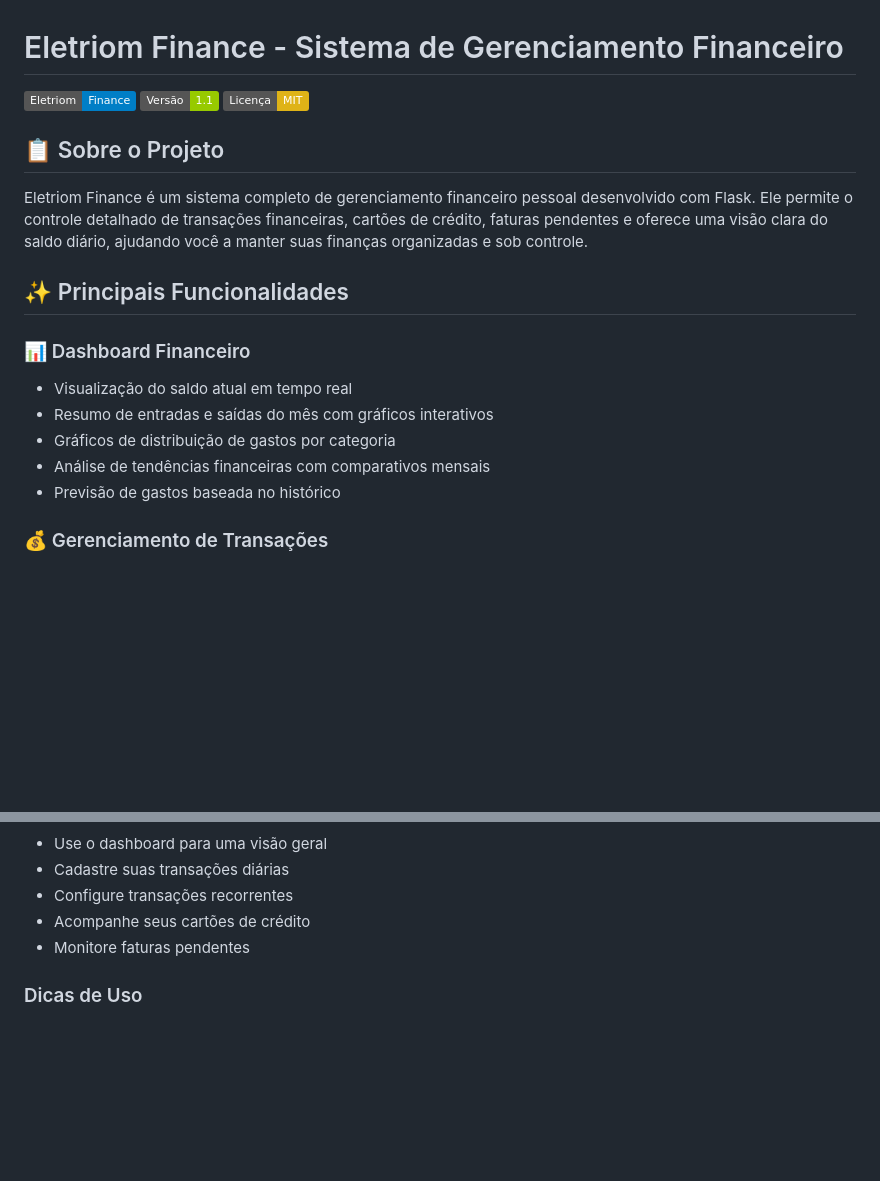
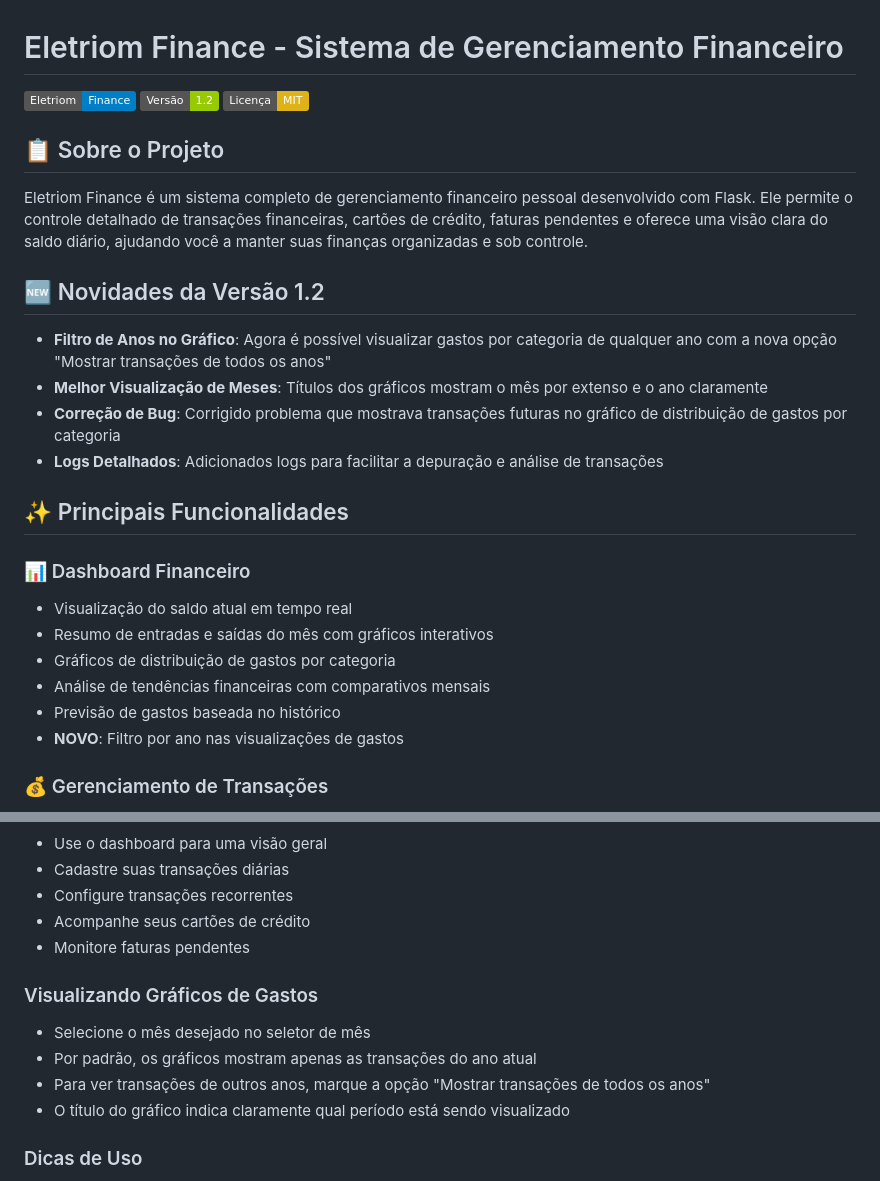
Before and after one commit to Eletriom/Eletriom-Finance, a Markdown page: README.md, 2 parts joined by grey strips. Rendered like a GitHub page; badges without logos; blank space fills up the shorter version.

Commit message:
Atualiza README.md para versão 1.2, destacando novas funcionalidades como filtro de anos no gráfico, melhor visualização de meses, correção de bugs e adição de logs detalhados para depuração.

```diff
--- a/README.md
+++ b/README.md
@@ -1,12 +1,19 @@
 # Eletriom Finance - Sistema de Gerenciamento Financeiro
 
 ![Eletriom Finance](https://img.shields.io/badge/Eletriom-Finance-blue)
-![Versão](https://img.shields.io/badge/Versão-1.1-green)
+![Versão](https://img.shields.io/badge/Versão-1.2-green)
 ![Licença](https://img.shields.io/badge/Licença-MIT-yellow)
 
 ## 📋 Sobre o Projeto
 
 Eletriom Finance é um sistema completo de gerenciamento financeiro pessoal desenvolvido com Flask. Ele permite o controle detalhado de transações financeiras, cartões de crédito, faturas pendentes e oferece uma visão clara do saldo diário, ajudando você a manter suas finanças organizadas e sob controle.
+
+## 🆕 Novidades da Versão 1.2
+
+- **Filtro de Anos no Gráfico**: Agora é possível visualizar gastos por categoria de qualquer ano com a nova opção "Mostrar transações de todos os anos"
+- **Melhor Visualização de Meses**: Títulos dos gráficos mostram o mês por extenso e o ano claramente
+- **Correção de Bug**: Corrigido problema que mostrava transações futuras no gráfico de distribuição de gastos por categoria
+- **Logs Detalhados**: Adicionados logs para facilitar a depuração e análise de transações
 
 ## ✨ Principais Funcionalidades
 
@@ -16,6 +23,7 @@ Eletriom Finance é um sistema completo de gerenciamento financeiro pessoal dese
 - Gráficos de distribuição de gastos por categoria
 - Análise de tendências financeiras com comparativos mensais
 - Previsão de gastos baseada no histórico
+- **NOVO**: Filtro por ano nas visualizações de gastos
 
 ### 💰 Gerenciamento de Transações
 - Registro rápido de entradas e saídas
@@ -106,6 +114,12 @@ Eletriom Finance é um sistema completo de gerenciamento financeiro pessoal dese
 - Acompanhe seus cartões de crédito
 - Monitore faturas pendentes
 
+### Visualizando Gráficos de Gastos
+- Selecione o mês desejado no seletor de mês
+- Por padrão, os gráficos mostram apenas as transações do ano atual
+- Para ver transações de outros anos, marque a opção "Mostrar transações de todos os anos"
+- O título do gráfico indica claramente qual período está sendo visualizado
+
 ### Dicas de Uso
 - Mantenha suas transações em dia
 - Use as tags para melhor organização
```
